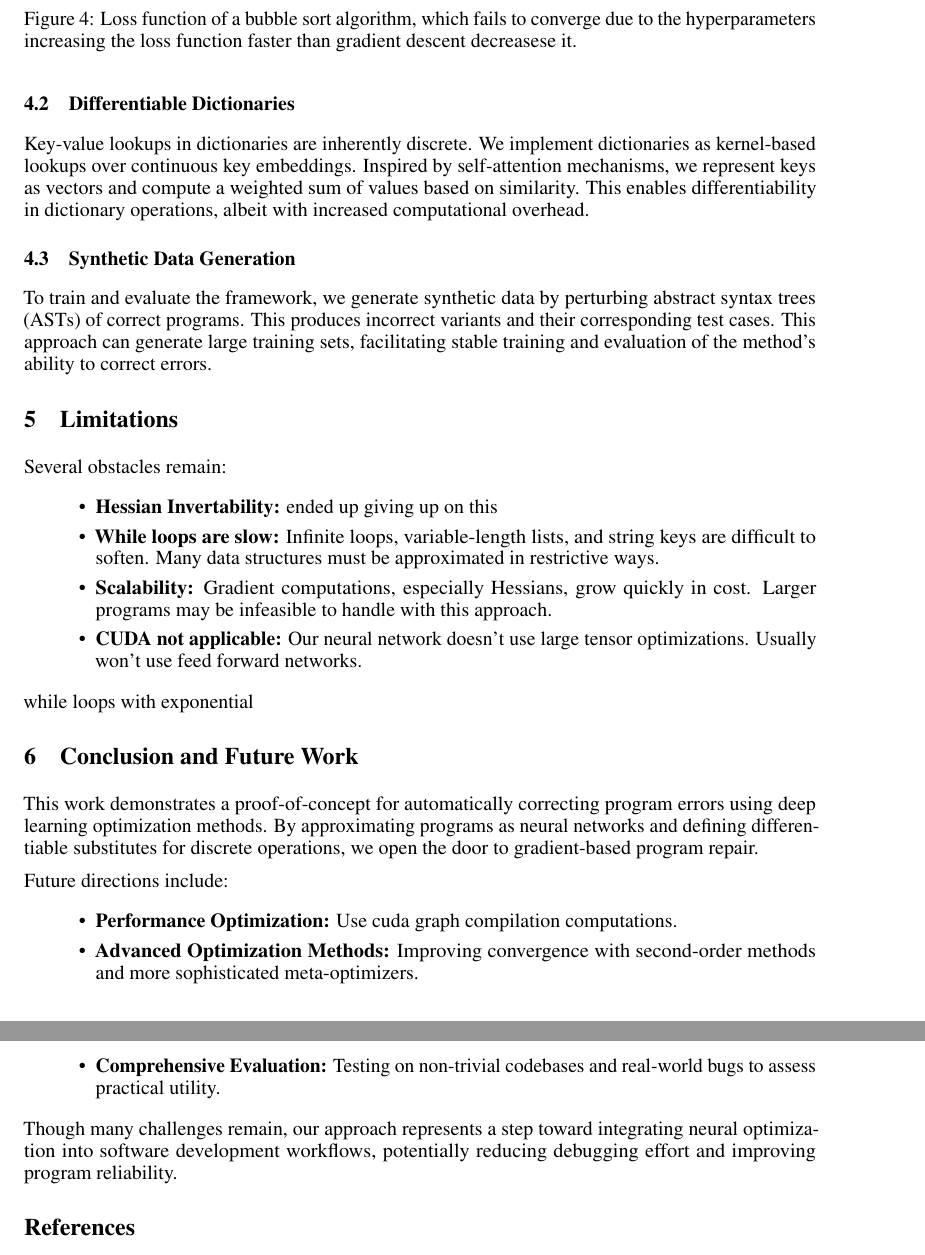
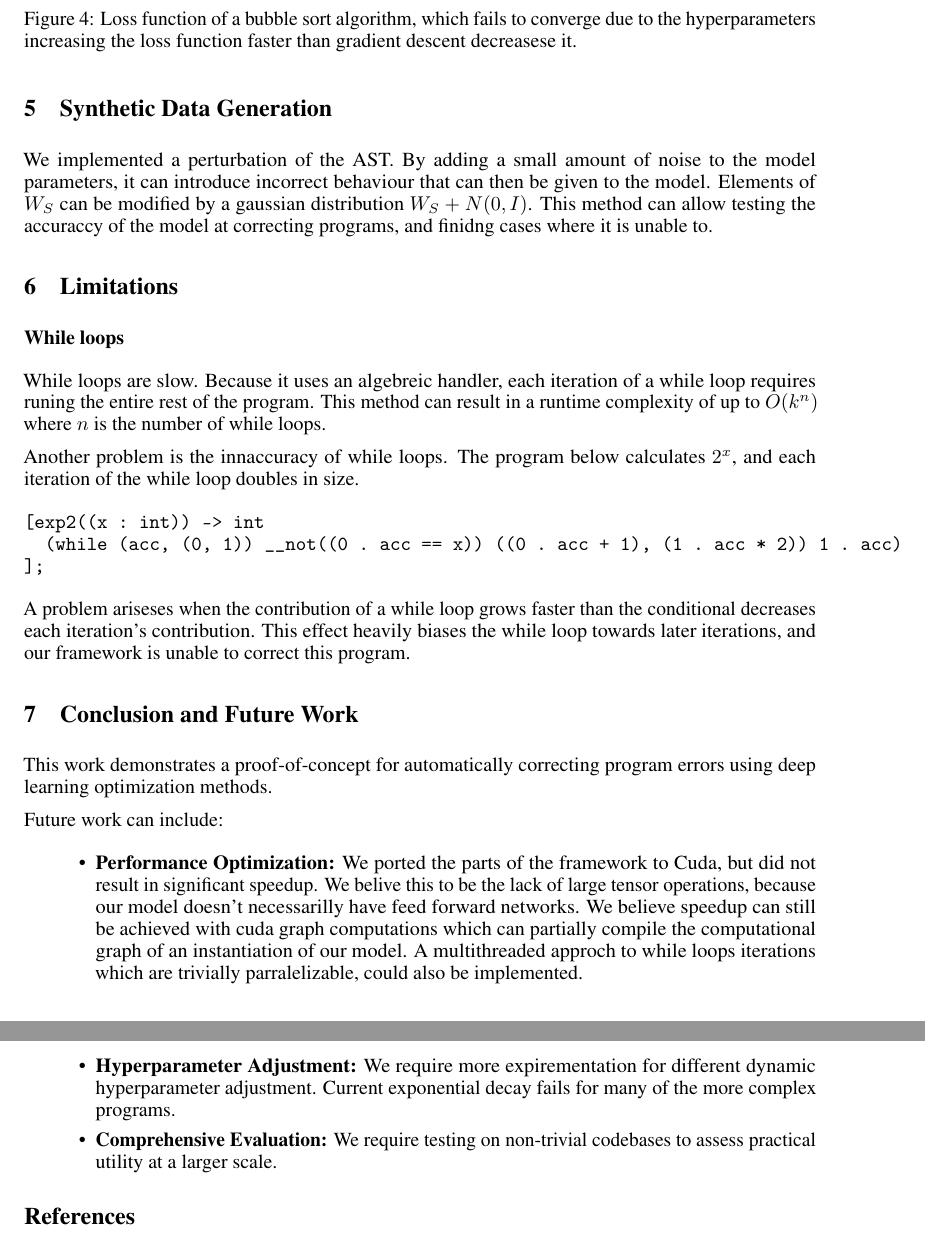
Before and after one commit to andychenbruce/Diffylang, a LaTeX paper (final_report/final_report.tex): two parts of pages 7 and 8 of 8, joined at a grey line, cut so that both start at the same text. Compiled offline with pdfLaTeX.

Commit message:
save work again

```diff
--- a/final_report/final_report.tex
+++ b/final_report/final_report.tex
@@ -257,3 +258 @@ While loops are problematic because their iteration count is not fixed and can b
 
-\subsection{Differentiable Dictionaries}
-Key-value lookups in dictionaries are inherently discrete. We implement dictionaries as kernel-based lookups over continuous key embeddings. Inspired by self-attention mechanisms, we represent keys as vectors and compute a weighted sum of values based on similarity. This enables differentiability in dictionary operations, albeit with increased computational overhead.
@@ -260,36 +263,32 @@ Key-value lookups in dictionaries are inherently discrete. We implement dictiona
 
-\subsection{Synthetic Data Generation}
-To train and evaluate the framework, we generate synthetic data by perturbing abstract syntax trees (ASTs) of correct programs. This produces incorrect variants and their corresponding test cases. This approach can generate large training sets, facilitating stable training and evaluation of the method’s ability to correct errors.
+We gave up on this approach due to the Hessian matrix being non-invertable in many cases. In the case that the gradient of the loss function with respect to any parameters is zero, an entire column and row of the Hessian matrix will be zero, making in non invertable.
 
+\section{Synthetic Data Generation}
+We implemented a perturbation of the AST. By adding a small amount of noise to the model parameters, it can introduce incorrect behaviour that can then be given to the model. Elements of $W_S$ can be modified by a gaussian distribution $W_S + N(0, I)$. This method can allow testing the accuraccy of the model at correcting programs, and finidng cases where it is unable to.
 
 \section{Limitations}
-Several obstacles remain:
-\begin{itemize}
-    \item \textbf{Hessian Invertability:} ended up giving up on this
-    \item \textbf{While loops are slow:} Infinite loops, variable-length lists, and string keys are difficult to soften. Many data structures must be approximated in restrictive ways.
-    \item \textbf{Scalability:} Gradient computations, especially Hessians, grow quickly in cost. Larger programs may be infeasible to handle with this approach.
-    \item \textbf{CUDA not applicable:} Our neural network doesn't use large tensor optimizations. Usually won't use feed forward networks.
-\end{itemize}
+\subsection*{While loops}
+While loops are slow. Because it uses an algebreic handler, each iteration of a while loop requires runing the entire rest of the program. This method can result in a runtime complexity of up to $O(k^n)$ where $n$ is the number of while loops.
 
-while loops with exponential
+Another problem is the innaccuracy of while loops. The program below calculates $2^x$, and each iteration of the while loop doubles in size.
+\begin{verbatim}
+[exp2((x : int)) -> int
+  (while (acc, (0, 1)) __not((0 . acc == x)) ((0 . acc + 1), (1 . acc * 2)) 1 . acc)
+];
+\end{verbatim}
+A problem ariseses when the contribution of a while loop grows faster than the conditional decreases each iteration's contribution. This effect heavily biases the while loop towards later iterations, and our framework is unable to correct this program.
 
 \section{Conclusion and Future Work}
-This work demonstrates a proof-of-concept for automatically correcting program errors using deep learning optimization methods. By approximating programs as neural networks and defining differentiable substitutes for discrete operations, we open the door to gradient-based program repair.
+This work demonstrates a proof-of-concept for automatically correcting program errors using deep learning optimization methods.
 
-Future directions include:
+Future work can include:
 \begin{itemize}
-    \item \textbf{Performance Optimization:} Use cuda graph compilation computations.
-    \item \textbf{Advanced Optimization Methods:} Improving convergence with second-order methods and more sophisticated meta-optimizers.
-    \item \textbf{Comprehensive Evaluation:} Testing on non-trivial codebases and real-world bugs to assess practical utility.
+\item \textbf{Performance Optimization:} We ported the parts of the framework to Cuda, but did not result in significant speedup. We belive this to be the lack of large tensor operations, because our model doesn't necessarilly have feed forward networks. We believe speedup can still be achieved with cuda graph computations which can partially compile the computational graph of an instantiation of our model. A multithreaded approch to while loops iterations which are trivially parralelizable, could also be implemented.
+\item \textbf{Hyperparameter Adjustment:} We require more expirementation for different dynamic hyperparameter adjustment. Current exponential decay fails for many of the more complex programs.
+\item \textbf{Comprehensive Evaluation:} We require testing on non-trivial codebases to assess practical utility at a larger scale.
 \end{itemize}
-
-Though many challenges remain, our approach represents a step toward integrating neural optimization into software development workflows, potentially reducing debugging effort and improving program reliability.
 
 \bibliographystyle{abbrv}
 \bibliography{refs}
-
-
 \end{document}
-
-
 \documentclass{article}
```
Also changed, not shown: final_report/final_report.tex (13 more changed lines).
